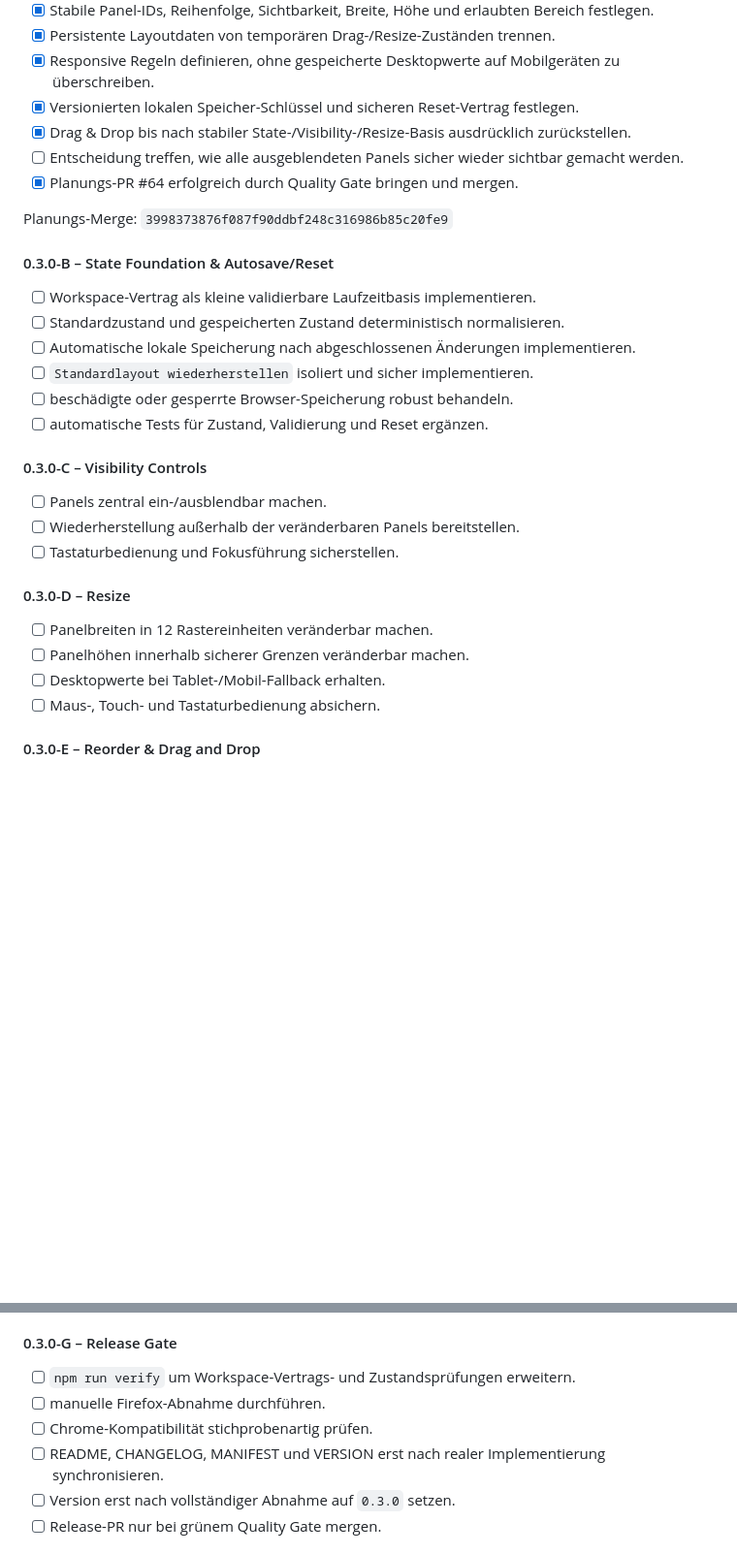
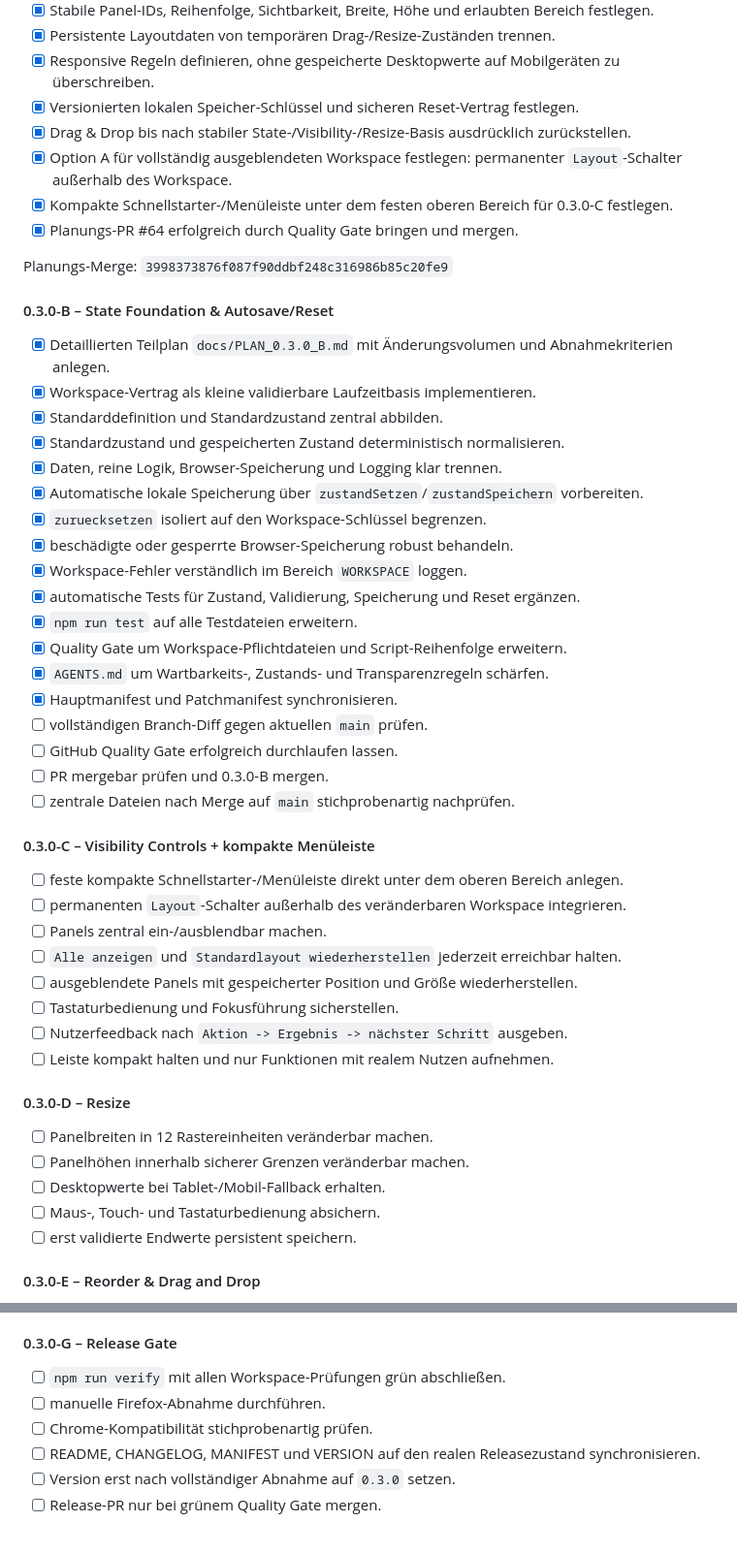
Before and after one commit to provoware/PROVOWARE, a Markdown page: TODO.md, 2 parts joined by grey strips. Shown at 97% size. Drawn GitHub-style; blank space fills up the shorter version.

Commit message:
docs: TODO auf Workspace State Foundation aktualisieren

```diff
--- a/TODO.md
+++ b/TODO.md
@@ -45,25 +45,43 @@ Release-Merge: `64b7f232acd13535133ee5f0a5e3322cbae7e0ba`
 - [x] Responsive Regeln definieren, ohne gespeicherte Desktopwerte auf Mobilgeräten zu überschreiben.
 - [x] Versionierten lokalen Speicher-Schlüssel und sicheren Reset-Vertrag festlegen.
 - [x] Drag & Drop bis nach stabiler State-/Visibility-/Resize-Basis ausdrücklich zurückstellen.
-- [ ] Entscheidung treffen, wie alle ausgeblendeten Panels sicher wieder sichtbar gemacht werden.
+- [x] Option A für vollständig ausgeblendeten Workspace festlegen: permanenter `Layout`-Schalter außerhalb des Workspace.
+- [x] Kompakte Schnellstarter-/Menüleiste unter dem festen oberen Bereich für 0.3.0-C festlegen.
 - [x] Planungs-PR #64 erfolgreich durch Quality Gate bringen und mergen.
 
 Planungs-Merge: `3998373876f087f90ddbf248c316986b85c20fe9`
 
 #### 0.3.0-B – State Foundation & Autosave/Reset
 
-- [ ] Workspace-Vertrag als kleine validierbare Laufzeitbasis implementieren.
-- [ ] Standardzustand und gespeicherten Zustand deterministisch normalisieren.
-- [ ] Automatische lokale Speicherung nach abgeschlossenen Änderungen implementieren.
-- [ ] `Standardlayout wiederherstellen` isoliert und sicher implementieren.
-- [ ] beschädigte oder gesperrte Browser-Speicherung robust behandeln.
-- [ ] automatische Tests für Zustand, Validierung und Reset ergänzen.
+- [x] Detaillierten Teilplan `docs/PLAN_0.3.0_B.md` mit Änderungsvolumen und Abnahmekriterien anlegen.
+- [x] Workspace-Vertrag als kleine validierbare Laufzeitbasis implementieren.
+- [x] Standarddefinition und Standardzustand zentral abbilden.
+- [x] Standardzustand und gespeicherten Zustand deterministisch normalisieren.
+- [x] Daten, reine Logik, Browser-Speicherung und Logging klar trennen.
+- [x] Automatische lokale Speicherung über `zustandSetzen`/`zustandSpeichern` vorbereiten.
+- [x] `zuruecksetzen` isoliert auf den Workspace-Schlüssel begrenzen.
+- [x] beschädigte oder gesperrte Browser-Speicherung robust behandeln.
+- [x] Workspace-Fehler verständlich im Bereich `WORKSPACE` loggen.
+- [x] automatische Tests für Zustand, Validierung, Speicherung und Reset ergänzen.
+- [x] `npm run test` auf alle Testdateien erweitern.
+- [x] Quality Gate um Workspace-Pflichtdateien und Script-Reihenfolge erweitern.
+- [x] `AGENTS.md` um Wartbarkeits-, Zustands- und Transparenzregeln schärfen.
+- [x] Hauptmanifest und Patchmanifest synchronisieren.
+- [ ] vollständigen Branch-Diff gegen aktuellen `main` prüfen.
+- [ ] GitHub Quality Gate erfolgreich durchlaufen lassen.
+- [ ] PR mergebar prüfen und 0.3.0-B mergen.
+- [ ] zentrale Dateien nach Merge auf `main` stichprobenartig nachprüfen.
 
-#### 0.3.0-C – Visibility Controls
+#### 0.3.0-C – Visibility Controls + kompakte Menüleiste
 
+- [ ] feste kompakte Schnellstarter-/Menüleiste direkt unter dem oberen Bereich anlegen.
+- [ ] permanenten `Layout`-Schalter außerhalb des veränderbaren Workspace integrieren.
 - [ ] Panels zentral ein-/ausblendbar machen.
-- [ ] Wiederherstellung außerhalb der veränderbaren Panels bereitstellen.
+- [ ] `Alle anzeigen` und `Standardlayout wiederherstellen` jederzeit erreichbar halten.
+- [ ] ausgeblendete Panels mit gespeicherter Position und Größe wiederherstellen.
 - [ ] Tastaturbedienung und Fokusführung sicherstellen.
+- [ ] Nutzerfeedback nach `Aktion -> Ergebnis -> nächster Schritt` ausgeben.
+- [ ] Leiste kompakt halten und nur Funktionen mit realem Nutzen aufnehmen.
 
 #### 0.3.0-D – Resize
 
@@ -71,6 +89,7 @@ Planungs-Merge: `3998373876f087f90ddbf248c316986b85c20fe9`
 - [ ] Panelhöhen innerhalb sicherer Grenzen veränderbar machen.
 - [ ] Desktopwerte bei Tablet-/Mobil-Fallback erhalten.
 - [ ] Maus-, Touch- und Tastaturbedienung absichern.
+- [ ] erst validierte Endwerte persistent speichern.
 
 #### 0.3.0-E – Reorder & Drag and Drop
 
@@ -88,10 +107,10 @@ Planungs-Merge: `3998373876f087f90ddbf248c316986b85c20fe9`
 
 #### 0.3.0-G – Release Gate
 
-- [ ] `npm run verify` um Workspace-Vertrags- und Zustandsprüfungen erweitern.
+- [ ] `npm run verify` mit allen Workspace-Prüfungen grün abschließen.
 - [ ] manuelle Firefox-Abnahme durchführen.
 - [ ] Chrome-Kompatibilität stichprobenartig prüfen.
-- [ ] README, CHANGELOG, MANIFEST und VERSION erst nach realer Implementierung synchronisieren.
+- [ ] README, CHANGELOG, MANIFEST und VERSION auf den realen Releasezustand synchronisieren.
 - [ ] Version erst nach vollständiger Abnahme auf `0.3.0` setzen.
 - [ ] Release-PR nur bei grünem Quality Gate mergen.
 
```
